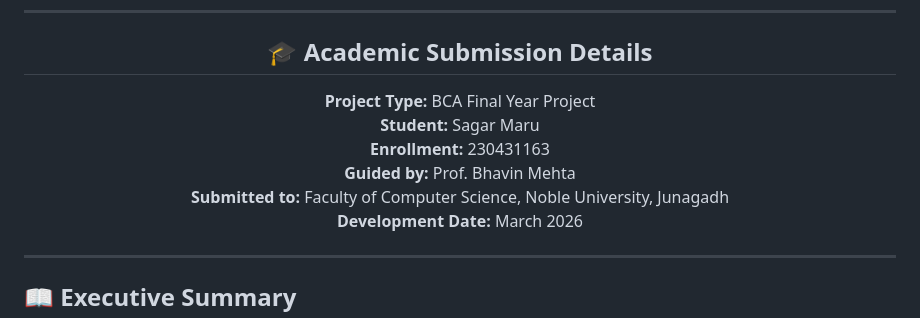
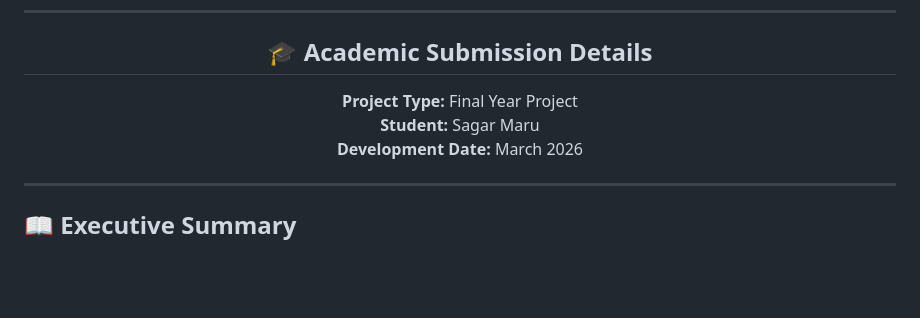
Before and after one commit to sagarmaru17/Attendance-System, a Markdown page: BeQr-Attendance System/README.md, the part around the change. Rendered like a GitHub page; blank space fills up the shorter version.

```diff
--- a/BeQr-Attendance System/README.md
+++ b/BeQr-Attendance System/README.md
@@ -8,11 +8,8 @@
 
 ## 🎓 Academic Submission Details
 
-**Project Type:** BCA Final Year Project
+**Project Type:**  Final Year Project
 **Student:** Sagar Maru
-**Enrollment:** 230431163
-**Guided by:** Prof. Bhavin Mehta
-**Submitted to:** Faculty of Computer Science, Noble University, Junagadh
 **Development Date:** March 2026
 
 ---
```
